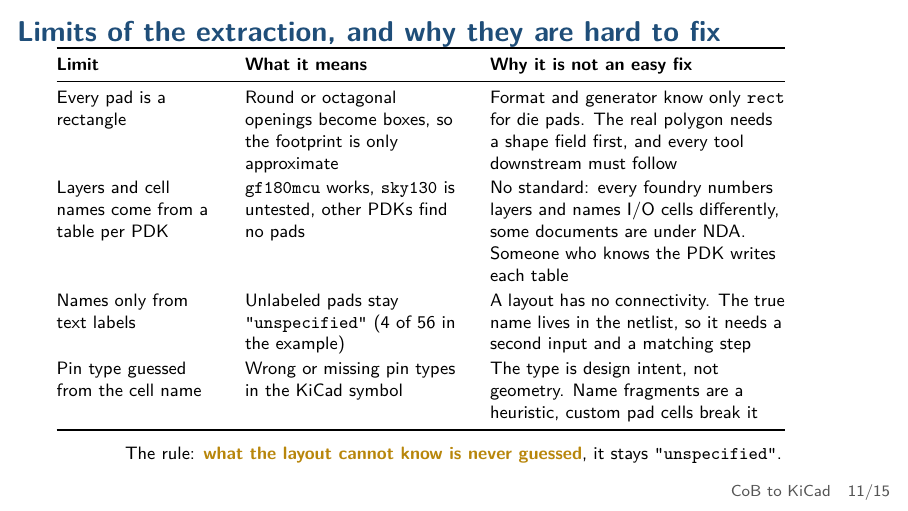
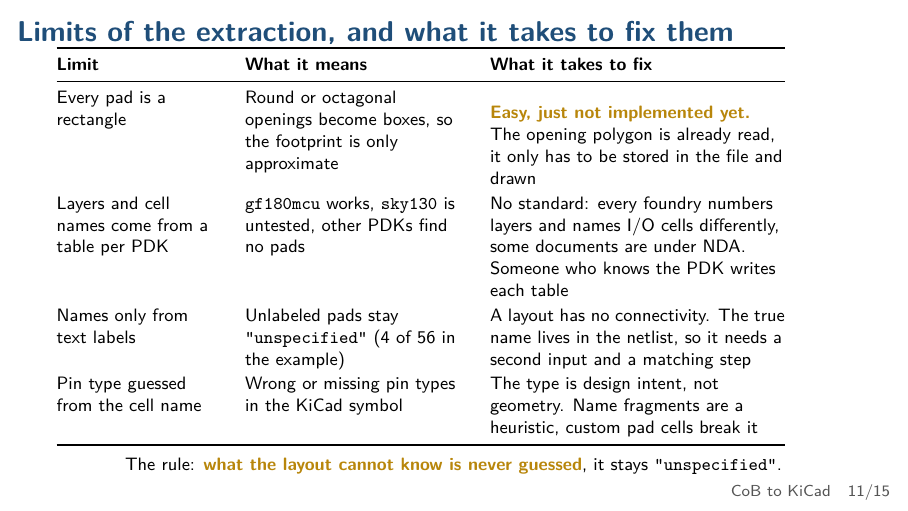
Before and after one commit to MaxClerkwell/cob-to-kicad-talk, LaTeX slides (slides.tex): page 11 of 15. Compiled offline with pdfLaTeX.

Commit message:
Limits slide: pad shape is easy to fix, just not implemented yet
Co-Authored-By: Claude Sonnet 5.5 <noreply@anthropic.com>

```diff
--- a/slides.tex
+++ b/slides.tex
@@ -366,16 +366,16 @@
 \end{frame}
 
 % ======================================================================
-\begin{frame}{Limits of the extraction, and why they are hard to fix}
+\begin{frame}{Limits of the extraction, and what it takes to fix them}
   \footnotesize
   \renewcommand{\arraystretch}{1.0}
   \begin{tabular}{@{}L{2.9cm}L{3.9cm}L{5.2cm}@{}}
     \toprule
-    \textbf{Limit} & \textbf{What it means} & \textbf{Why it is not an easy fix}\\
+    \textbf{Limit} & \textbf{What it means} & \textbf{What it takes to fix}\\
     \midrule
     Every pad is a rectangle
       & Round or octagonal openings become boxes, so the footprint is only approximate
-      & Format and generator know only \texttt{rect} for die pads. The real polygon needs a shape field first, and every tool downstream must follow\\
+      & \hl{Easy, just not implemented yet.} The opening polygon is already read, it only has to be stored in the file and drawn\\
     \addlinespace[0.15em]
     Layers and cell names come from a table per PDK
       & \texttt{gf180mcu} works, \texttt{sky130} is untested, other PDKs find no pads
```
